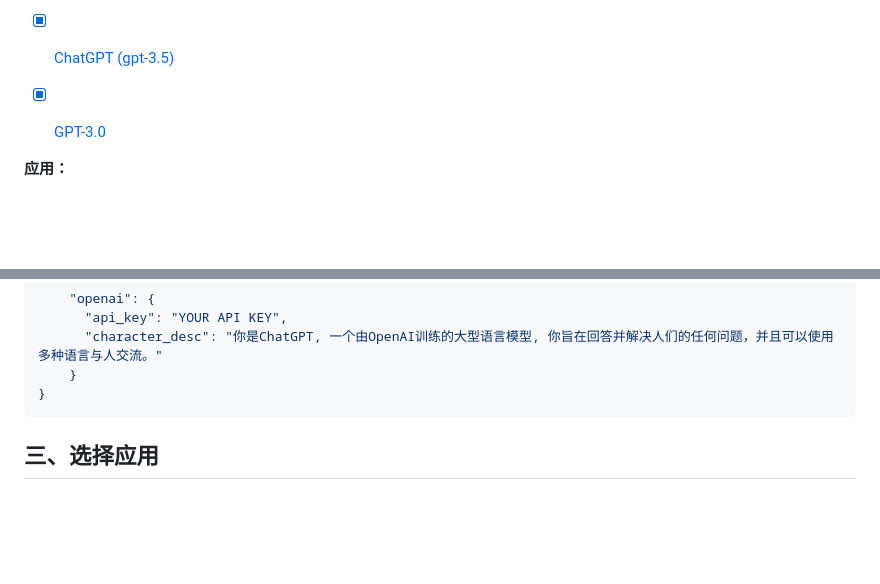
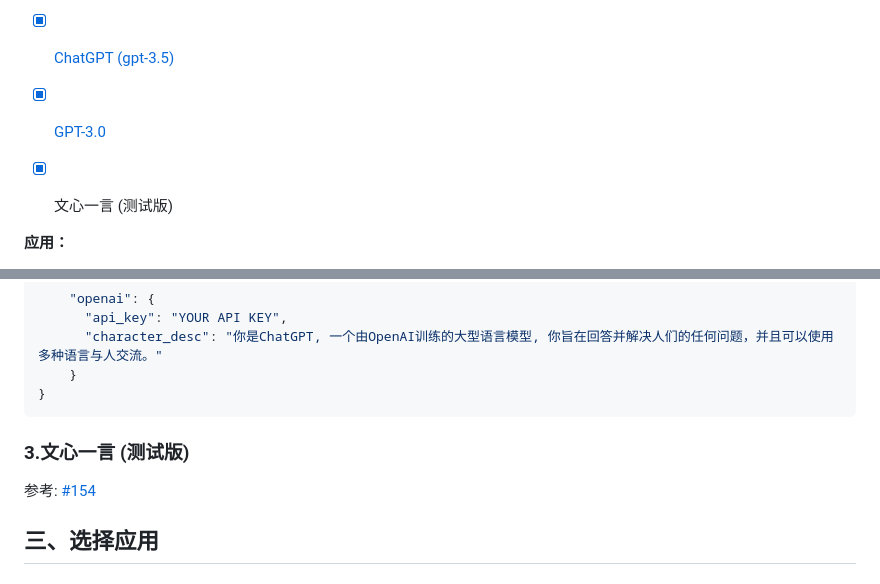
Before and after one commit to zhayujie/bot-on-anything, a Markdown page: README.md, 2 parts joined by grey strips. GitHub-like rendering; blank space fills up the shorter version.

Commit message:
docs: update doc fom yiyan

````diff
--- a/README.md
+++ b/README.md
@@ -6,6 +6,7 @@
 
  - [x] [ChatGPT (gpt-3.5)](https://github.com/zhayujie/bot-on-anything#1-chatgpt)
  - [x] [GPT-3.0](https://github.com/zhayujie/bot-on-anything#2gpt-30)
+ - [x] 文心一言 (测试版)
 
 
 **应用：**
@@ -135,6 +136,9 @@ pip3 install --upgrade openai
 }
 ```
 
+### 3.文心一言 (测试版)
+
+参考: [#154](https://github.com/zhayujie/bot-on-anything/issues/154)
 
 ## 三、选择应用
 
````
